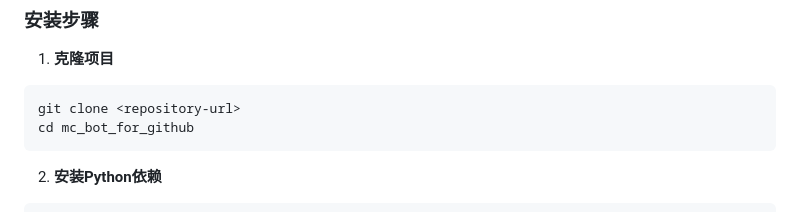
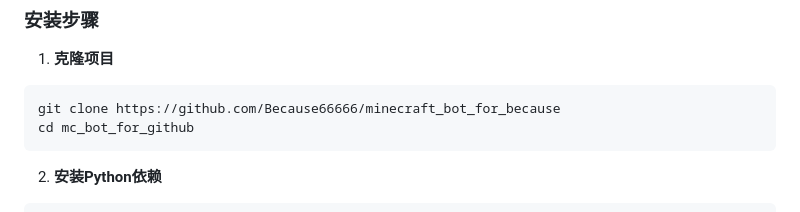
Before and after one commit to Because66666/minecraft_bot_for_because, a Markdown page: README.md, the part around the change. Rendered like a GitHub page.

````diff
--- a/README.md
+++ b/README.md
@@ -63,7 +63,7 @@
 
 1. **克隆项目**
 ```bash
-git clone <repository-url>
+git clone https://github.com/Because66666/minecraft_bot_for_because
 cd mc_bot_for_github
 ```
 
````
